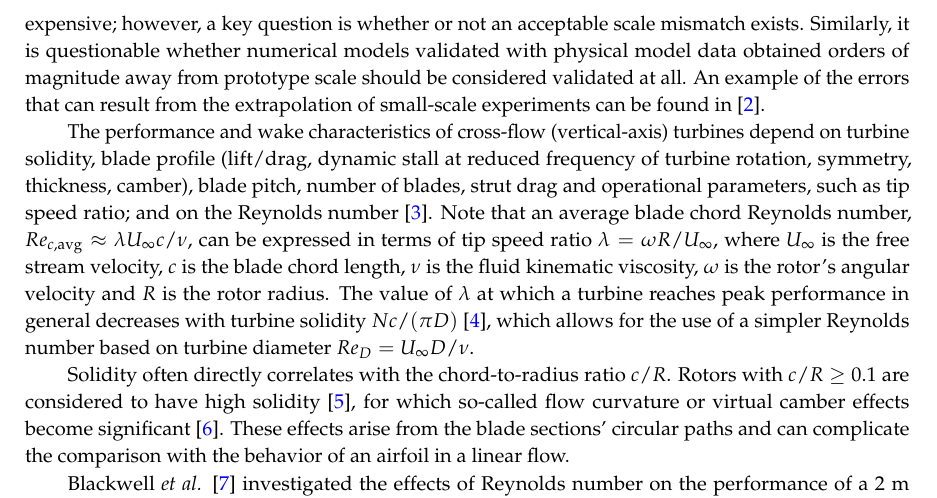
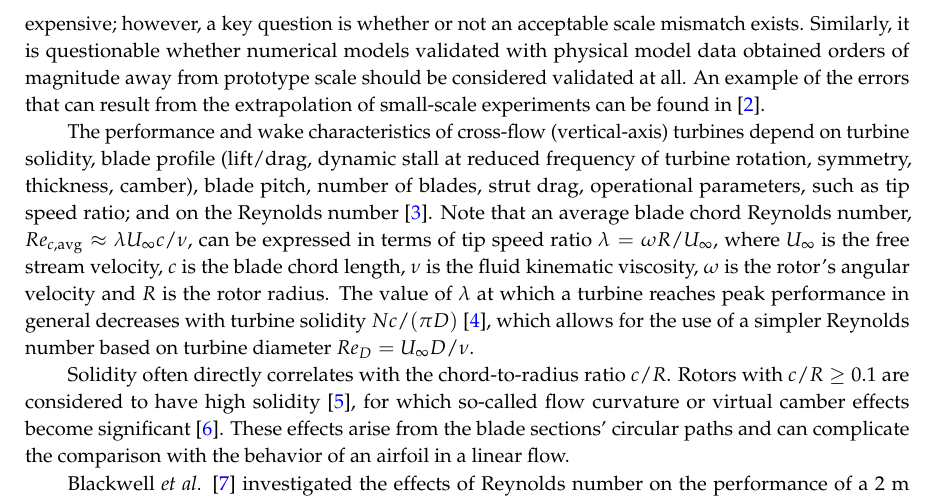
Before and after one commit to petebachant/CFT-Re-dep-paper, a LaTeX paper (paper.tex): part of page 2 of 18, cut so that both start at the same text. Compiled offline with pdfLaTeX.

Commit message:
Add comma

```diff
--- a/paper.tex
+++ b/paper.tex
@@ -160,7 +160,7 @@ extrapolation of small-scale experiments can be found in \cite{Baker1991}.
 The performance and wake characteristics of cross-flow (vertical-axis) turbines
 depend on turbine solidity, blade profile (lift/drag, dynamic stall at reduced
 frequency of turbine rotation, symmetry, thickness, camber), blade pitch, number
-of blades, strut drag and operational parameters, such as tip speed ratio; and
+of blades, strut drag, operational parameters, such as tip speed ratio; and
 on the Reynolds number \cite{Para2002}. Note that an average blade chord
 Reynolds number, $Re_{c,\mathrm{avg}} \approx \lambda U_\infty c/ \nu$, can be
 expressed in terms of tip speed ratio $\lambda = \omega R/ U_\infty$, where
```
